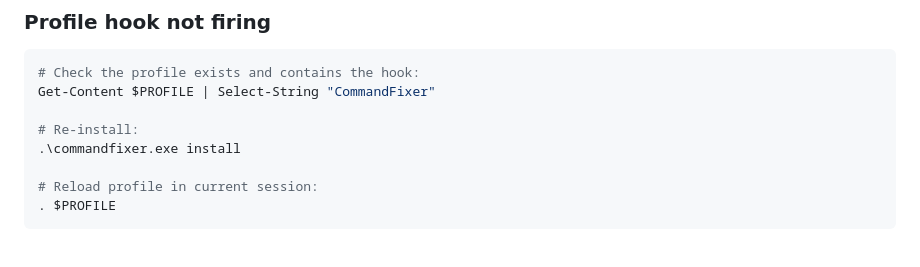
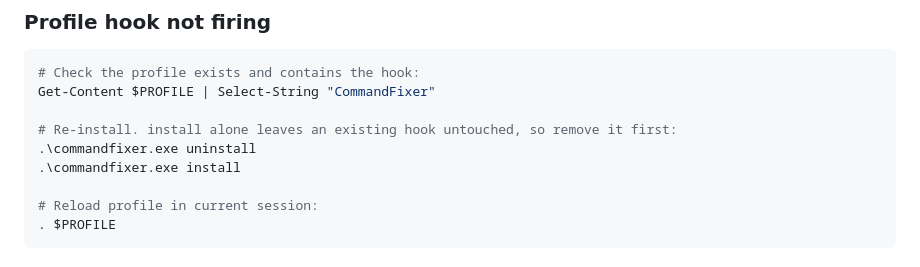
Before and after one commit to oernster/CommandFixer, a Markdown page: DEVELOPMENT.md, the part around the change. GitHub-like rendering.

```diff
--- a/DEVELOPMENT.md
+++ b/DEVELOPMENT.md
@@ -221,7 +221,8 @@ If it prints `git sattus` unchanged, check:
 # Check the profile exists and contains the hook:
 Get-Content $PROFILE | Select-String "CommandFixer"
 
-# Re-install:
+# Re-install. install alone leaves an existing hook untouched, so remove it first:
+.\commandfixer.exe uninstall
 .\commandfixer.exe install
 
 # Reload profile in current session:
```
Also changed, not shown: README.md (+10 -3 lines).
